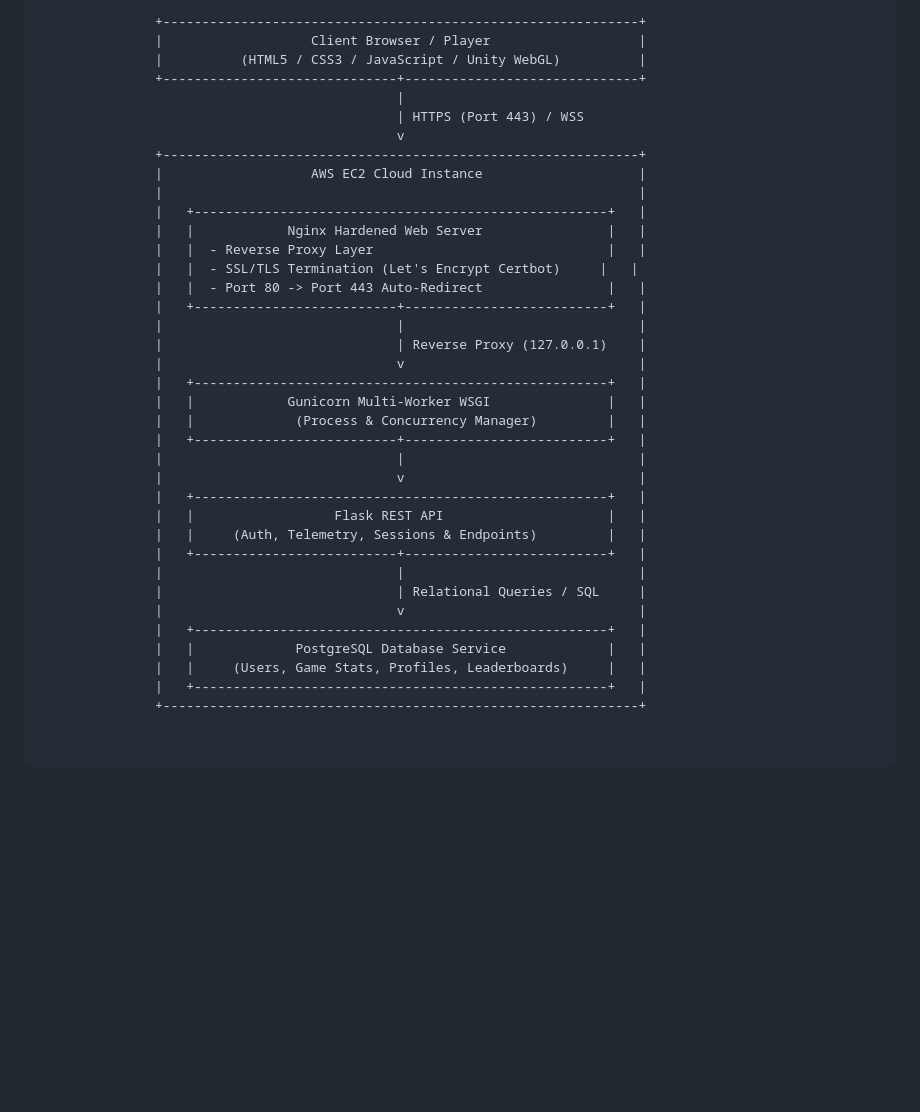
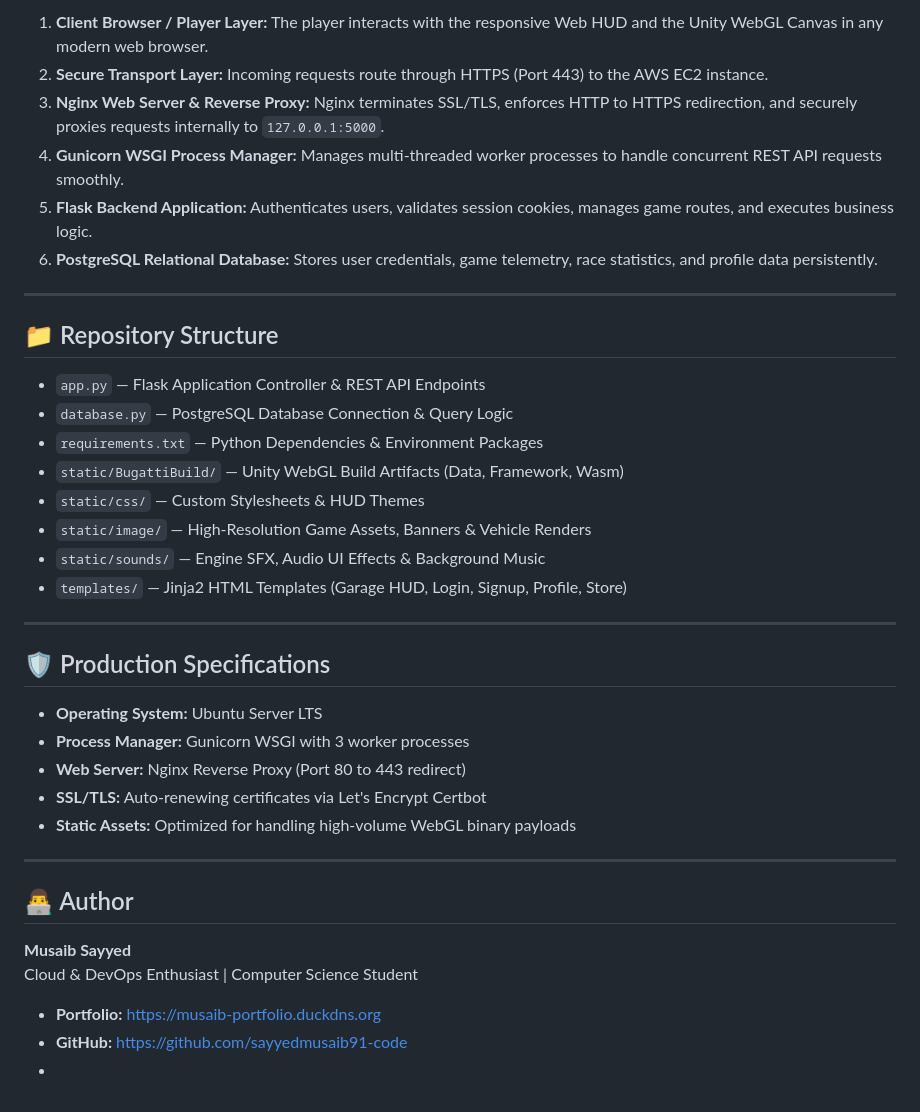
Before and after one commit to sayyedmusaib91-code/Car-Game, a Markdown page: README.md, the part around one of its changes. Rendered like a GitHub page; blank space fills up the shorter version.

Commit message:
Refactor README for clarity and formatting
Updated README.md to enhance clarity and fix formatting issues.

````diff
--- a/README.md
+++ b/README.md
@@ -42,39 +42,40 @@ The project delivers a lag-free, browser-native 3D gaming experience while secur
 
-```text
-               +-------------------------------------------------------------+
-               |                   Client Browser / Player                   |
-               |          (HTML5 / CSS3 / JavaScript / Unity WebGL)          |
-               +------------------------------+------------------------------+
-                                              |
-                                              | HTTPS (Port 443) / WSS
-                                              v
-               +-------------------------------------------------------------+
-               |                   AWS EC2 Cloud Instance                    |
-               |                                                             |
-               |   +-----------------------------------------------------+   |
-               |   |            Nginx Hardened Web Server                |   |
-               |   |  - Reverse Proxy Layer                              |   |
-               |   |  - SSL/TLS Termination (Let's Encrypt Certbot)     |   |
-               |   |  - Port 80 -> Port 443 Auto-Redirect                |   |
-               |   +--------------------------+--------------------------+   |
-               |                              |                              |
-               |                              | Reverse Proxy (127.0.0.1)    |
-               |                              v                              |
-               |   +-----------------------------------------------------+   |
-               |   |            Gunicorn Multi-Worker WSGI               |   |
-               |   |             (Process & Concurrency Manager)         |   |
-               |   +--------------------------+--------------------------+   |
-               |                              |                              |
-               |                              v                              |
-               |   +-----------------------------------------------------+   |
-               |   |                  Flask REST API                     |   |
-               |   |     (Auth, Telemetry, Sessions & Endpoints)         |   |
-               |   +--------------------------+--------------------------+   |
-               |                              |                              |
-               |                              | Relational Queries / SQL     |
-               |                              v                              |
-               |   +-----------------------------------------------------+   |
-               |   |             PostgreSQL Database Service             |   |
-               |   |     (Users, Game Stats, Profiles, Leaderboards)     |   |
-               |   +-----------------------------------------------------+   |
-               +-------------------------------------------------------------+
+1. **Client Browser / Player Layer:** The player interacts with the responsive Web HUD and the Unity WebGL Canvas in any modern web browser.
+2. **Secure Transport Layer:** Incoming requests route through HTTPS (Port 443) to the AWS EC2 instance.
+3. **Nginx Web Server & Reverse Proxy:** Nginx terminates SSL/TLS, enforces HTTP to HTTPS redirection, and securely proxies requests internally to `127.0.0.1:5000`.
+4. **Gunicorn WSGI Process Manager:** Manages multi-threaded worker processes to handle concurrent REST API requests smoothly.
+5. **Flask Backend Application:** Authenticates users, validates session cookies, manages game routes, and executes business logic.
+6. **PostgreSQL Relational Database:** Stores user credentials, game telemetry, race statistics, and profile data persistently.
+
+---
+
+## 📁 Repository Structure
+
+* `app.py` — Flask Application Controller & REST API Endpoints
+* `database.py` — PostgreSQL Database Connection & Query Logic
+* `requirements.txt` — Python Dependencies & Environment Packages
+* `static/BugattiBuild/` — Unity WebGL Build Artifacts (Data, Framework, Wasm)
+* `static/css/` — Custom Stylesheets & HUD Themes
+* `static/image/` — High-Resolution Game Assets, Banners & Vehicle Renders
+* `static/sounds/` — Engine SFX, Audio UI Effects & Background Music
+* `templates/` — Jinja2 HTML Templates (Garage HUD, Login, Signup, Profile, Store)
+
+---
+
+## 🛡️ Production Specifications
+
+* **Operating System:** Ubuntu Server LTS
+* **Process Manager:** Gunicorn WSGI with 3 worker processes
+* **Web Server:** Nginx Reverse Proxy (Port 80 to 443 redirect)
+* **SSL/TLS:** Auto-renewing certificates via Let's Encrypt Certbot
+* **Static Assets:** Optimized for handling high-volume WebGL binary payloads
+
+---
+
+## 👨‍💻 Author
+
+**Musaib Sayyed**
+Cloud & DevOps Enthusiast | Computer Science Student
+* **Portfolio:** https://musaib-portfolio.duckdns.org
+* **GitHub:** https://github.com/sayyedmusaib91-code
+*
````
Also changed, not shown: other parts of README.md (+20 -20 lines).
